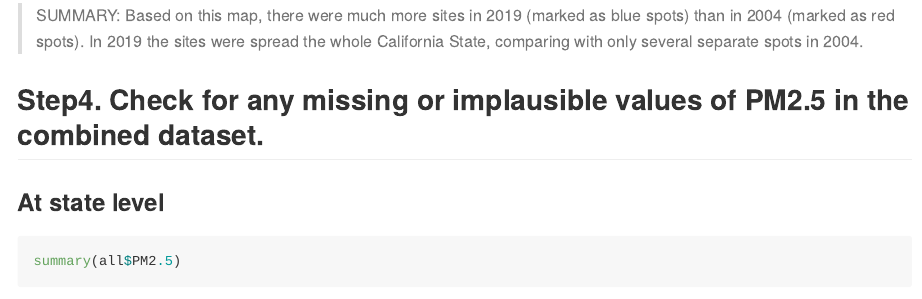
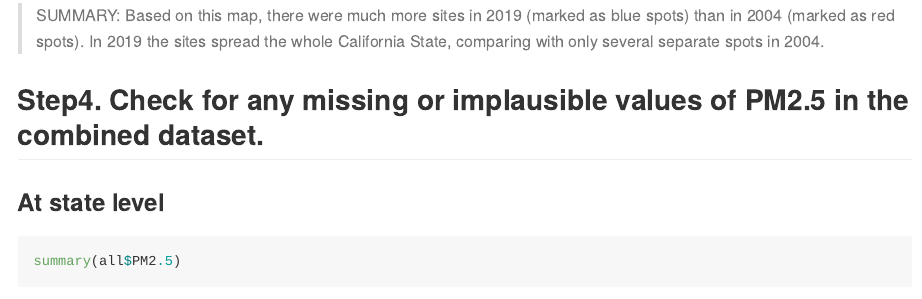
Before and after one commit to Yumeng2022/pm566-hw, an R Markdown document (hw1/README.Rmd): the page in a window 1100 px wide, from 3940 px down. The pictures show the output file hw1/README.md that the author committed with the source, drawn offline in the style of GitHub.

Commit message:
hw1 update

````diff
--- a/hw1/README.Rmd
+++ b/hw1/README.Rmd
@@ -102,7 +102,7 @@ leaflet(all) %>%
   addCircles(lat=~lat,lng=~lon, opacity=1, fillOpacity=1, radius=100, color = ~pal(year))
 ```
 
-> SUMMARY: Based on this map, there were much more sites in 2019 (marked as blue spots) than in 2004 (marked as red spots). In 2019 the sites were spread the whole California State, comparing with only several separate spots in 2004.
+> SUMMARY: Based on this map, there were much more sites in 2019 (marked as blue spots) than in 2004 (marked as red spots). In 2019 the sites spread the whole California State, comparing with only several separate spots in 2004.
 
 ## Step4. Check for any missing or implausible values of PM2.5 in the combined dataset.
 
````
Also changed, not shown: hw1/README.md.
